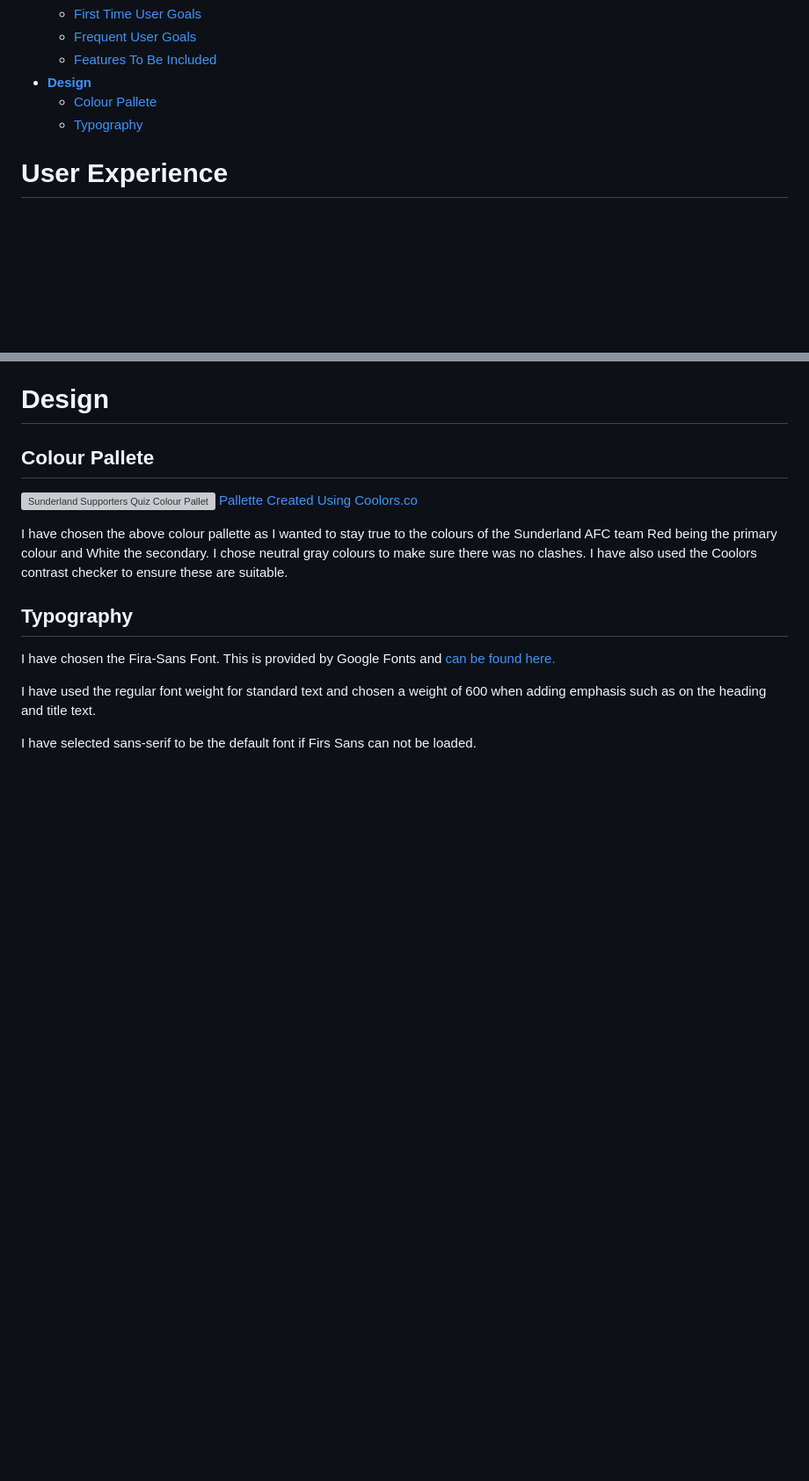
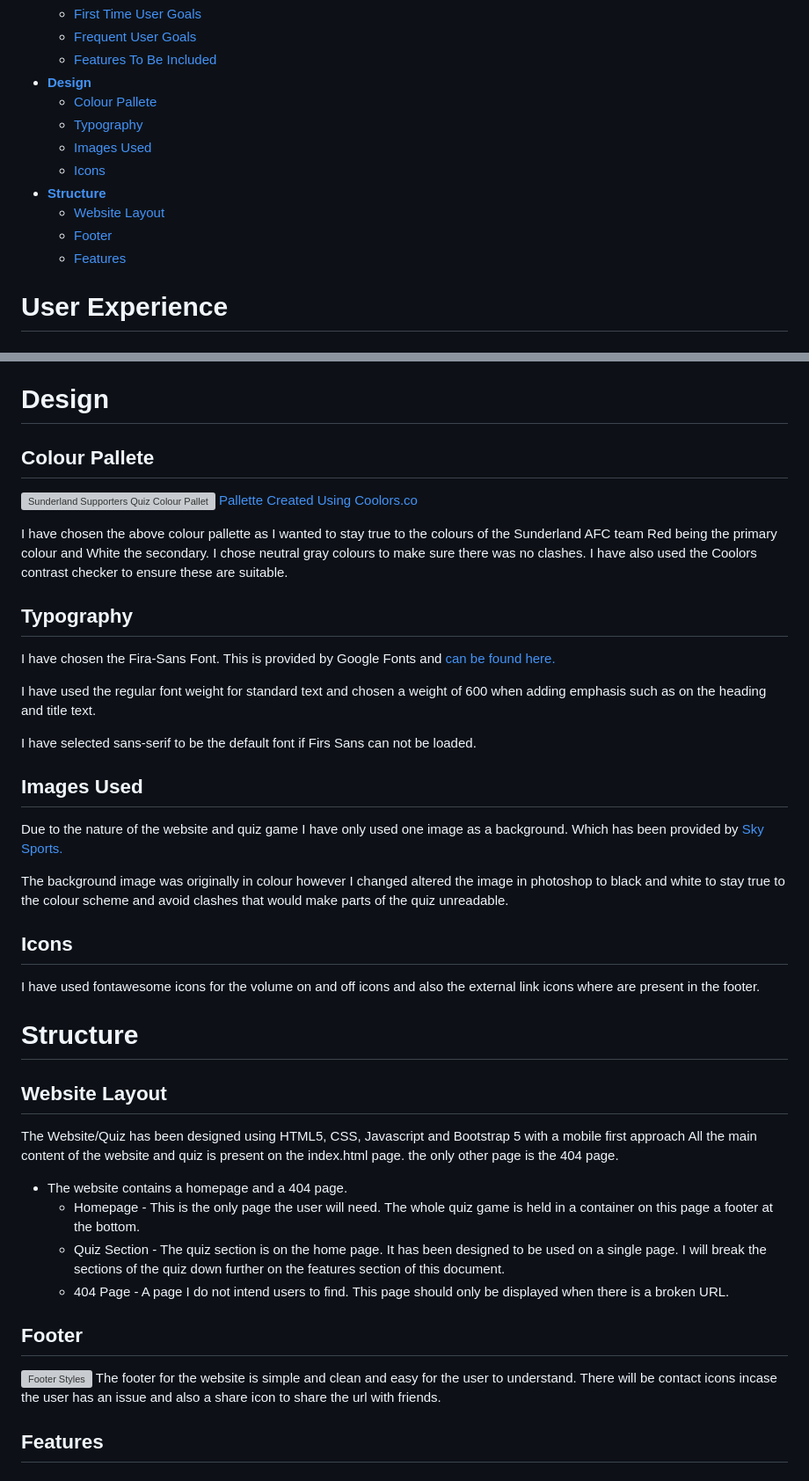
Before and after one commit to Jordan094/Sunderland-Supporters-Quiz, a Markdown page: README.md, 2 parts joined by grey strips. Shown at 88% size. GitHub-like rendering; blank space fills up the shorter version; grey boxes are pictures that could not be loaded.

```diff
--- a/README.md
+++ b/README.md
@@ -24,6 +24,12 @@
 - [**Design**](#design)
   - [Colour Pallete](#colour-pallete)
   - [Typography](#typography)
+  - [Images Used](#images-used)
+  - [Icons](#icons)
+- [**Structure**](#structure)
+  - [Website Layout](#website-layout)
+  - [Footer](#footer)
+  - [Features](#features)
 
 
 
@@ -76,3 +82,33 @@ I have chosen the Fira-Sans Font. This is provided by Google Fonts and [can be f
 I have used the regular font weight for standard text and chosen a weight of 600 when adding emphasis such as on the heading and title text.
 
 I have selected sans-serif to be the default font if Firs Sans can not be loaded.
+
+## Images Used
+
+Due to the nature of the website and quiz game I have only used one image as a background. Which has been provided by [Sky Sports.](https://www.skysports.com/)
+
+The background image was originally in colour however I changed altered the image in photoshop to black and white to stay true to the colour scheme and avoid clashes that would make parts of the quiz unreadable.
+
+## Icons
+
+I have used fontawesome icons for the volume on and off icons and also the external link icons where are present in the footer.
+
+# **Structure**
+
+## Website Layout
+
+The Website/Quiz has been designed using HTML5, CSS, Javascript and Bootstrap 5 with a mobile first approach
+All the main content of the website and quiz is present on the index.html page. the only other page is the 404 page.
+
+* The website contains a homepage and a 404 page.
+  * Homepage - This is the only page the user will need. The whole quiz game is held in a container on this page a footer at the bottom.
+  * Quiz Section - The quiz section is on the home page. It has been designed to be used on a single page. I will break the sections of the quiz down further on the features section of this document.
+  * 404 Page - A page I do not intend users to find. This page should only be displayed when there is a broken URL.
+
+
+## Footer
+
+![Footer Styles](placeholder)
+The footer for the website is simple and clean and easy for the user to understand. There will be contact icons incase the user has an issue and also a share icon to share the url with friends.
+
+## Features
```
